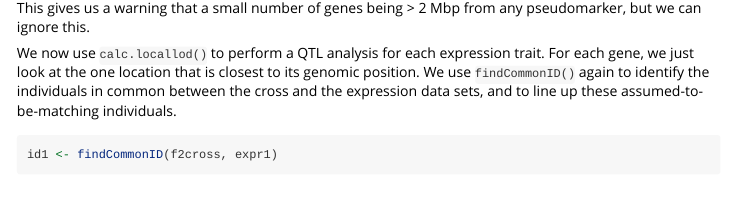
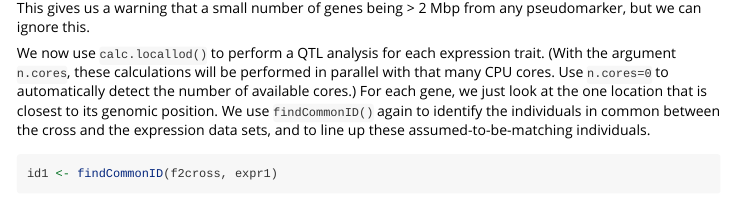
Before and after one commit to kbroman/lineup, an R Markdown document (vignettes/lineup.Rmd): the page in a window 1100 px wide, from 4290 px down. Rendered offline with R 4.5, knitr and Pandoc, with nearby package versions; some code elsewhere in the file could not run offline.

Commit message:
Mention parallel calc with calc.locallod in vignette

```diff
--- a/vignettes/lineup.Rmd
+++ b/vignettes/lineup.Rmd
@@ -280,7 +280,10 @@ This gives us a warning that a small number of genes being > 2 Mbp
 from any pseudomarker, but we can ignore this.
 
 We now use `calc.locallod()` to perform a QTL analysis for each
-expression trait. For each gene, we just look at the one location that
+expression trait. (With the argument `n.cores`, these calculations
+will be performed in parallel with that many CPU cores. Use
+`n.cores=0` to automatically detect the number of available cores.)
+For each gene, we just look at the one location that
 is closest to its genomic position.  We use `findCommonID()` again to
 identify the individuals in common between the cross and the
 expression data sets, and to line up these assumed-to-be-matching
```
